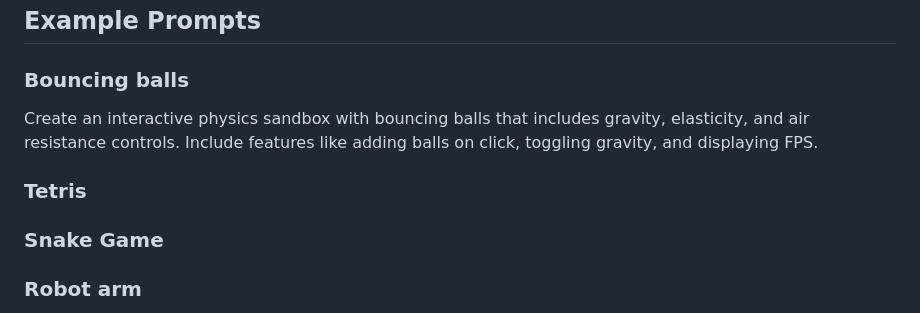
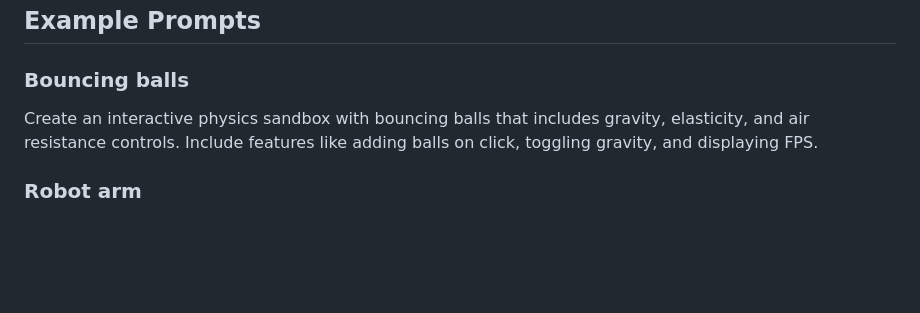
Before and after one commit to philwilliammee/web-developer, a Markdown page: README.md, the part around the change. Rendered like a GitHub page; blank space fills up the shorter version.

Commit message:
remove unused

```diff
--- a/README.md
+++ b/README.md
@@ -111,10 +111,6 @@ console.log('Web Page Generated Successfully!');
 
 Create an interactive physics sandbox with bouncing balls that includes gravity, elasticity, and air resistance controls. Include features like adding balls on click, toggling gravity, and displaying FPS.
 
-### Tetris
-
-### Snake Game
-
 ### Robot arm
 
 Create a 4-DOF (Degrees of Freedom) robotic arm simulator with interactive controls for base rotation, shoulder, elbow, and wrist joints. Show real-time end effector position coordinates and visualize the arm movement in 2D space.
```
